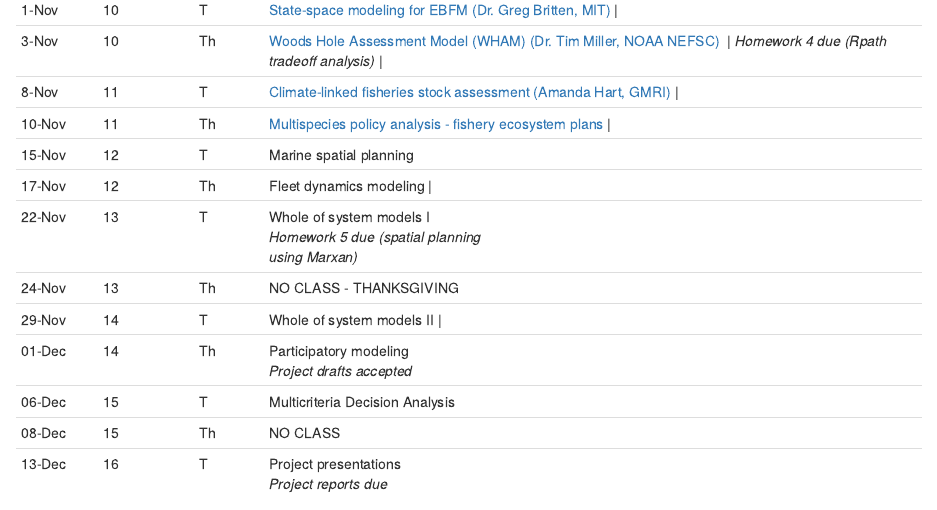
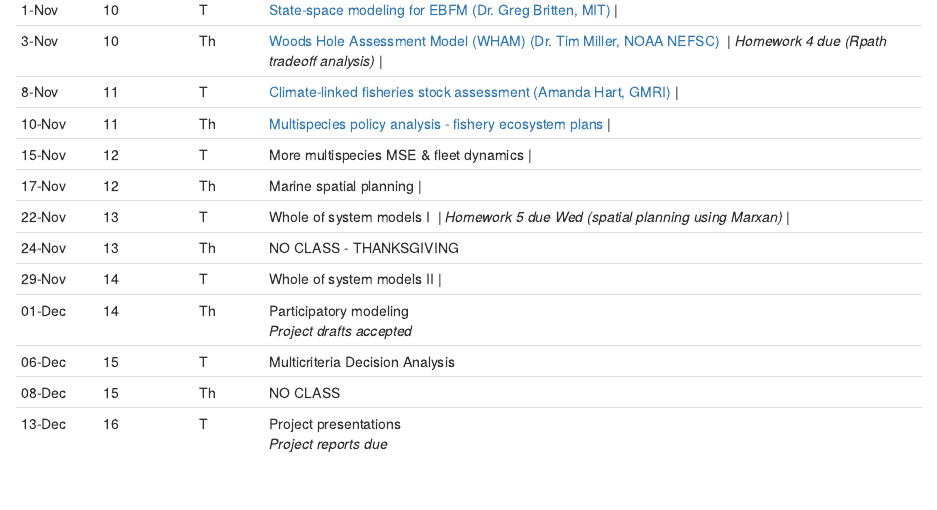
Before and after one commit to gavinfay/mebm-models, an R Markdown document (index.Rmd): the page in a window 1100 px wide, from 1690 px down. Rendered offline with R 4.5, knitr and Pandoc, with nearby package versions; drawn as R Markdown's standard HTML page in place of the format the file asks for.

Commit message:
updates plan for 11/15 & 11/17 to match in-lecture description

```diff
--- a/index.Rmd
+++ b/index.Rmd
@@ -94,12 +94,12 @@ class spaces, including classroom, myCourses, Zoom calls, class GoogleDocs, and
 +---------------+-------------+-------------+------------------------------------------------------------+
 | 10-Nov        | 11          | Th          | [Multispecies policy analysis - fishery ecosystem plans](#fep)               |
 +---------------+-------------+-------------+------------------------------------------------------------+
-| 15-Nov        | 12          | T           | Marine spatial planning                                    |
+| 15-Nov        | 12          | T           | More multispecies MSE & fleet dynamics                                    |
 +---------------+-------------+-------------+------------------------------------------------------------+
-| 17-Nov        | 12          | Th          | Fleet dynamics modeling                 |
+| 17-Nov        | 12          | Th          |  Marine spatial planning                 |
 +---------------+-------------+-------------+------------------------------------------------------------+
 | 22-Nov        | 13          | T           | Whole of system models I\                                  |
-|               |             |             | *Homework 5 due (spatial planning using Marxan)*           |
+|               |             |             | *Homework 5 due Wed (spatial planning using Marxan)*           |
 +---------------+-------------+-------------+------------------------------------------------------------+
 | 24-Nov        | 13          | Th          | NO CLASS - THANKSGIVING                                    |
 +---------------+-------------+-------------+------------------------------------------------------------+
```
